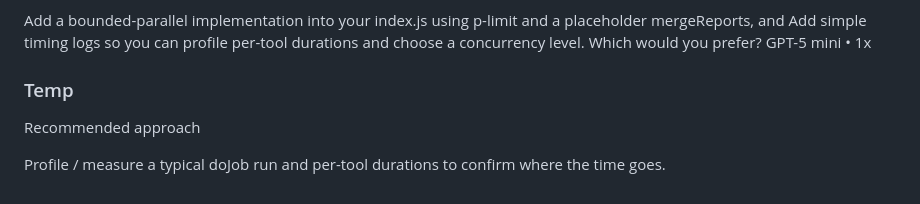
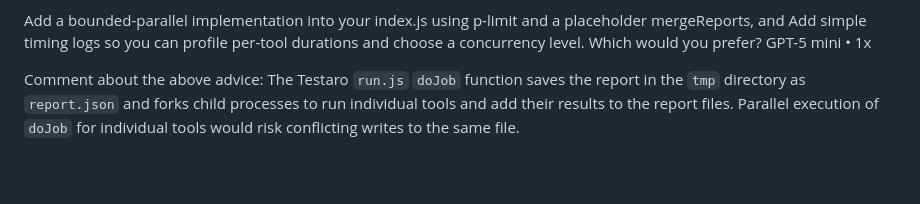
Before and after one commit to jrpool/kilotest, a Markdown page: README.md, the part around the change. Drawn GitHub-style.

```diff
--- a/README.md
+++ b/README.md
@@ -152,8 +152,4 @@ Add a bounded-parallel implementation into your index.js using p-limit and a pla
 Add simple timing logs so you can profile per-tool durations and choose a concurrency level. Which would you prefer?
 GPT-5 mini • 1x
 
-### Temp
-
-Recommended approach
-
-Profile / measure a typical doJob run and per-tool durations to confirm where the time goes.
+Comment about the above advice: The Testaro `run.js` `doJob` function saves the report in the `tmp` directory as `report.json` and forks child processes to run individual tools and add their results to the report files. Parallel execution of `doJob` for individual tools would risk conflicting writes to the same file.
```
